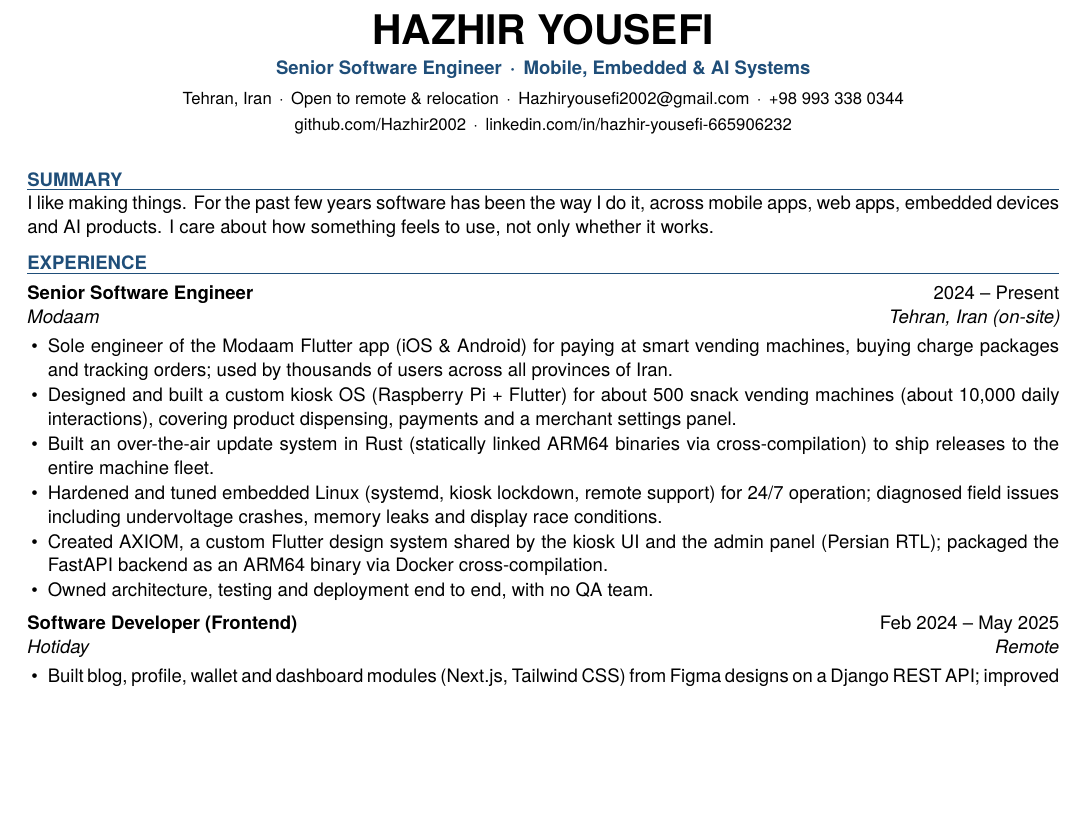
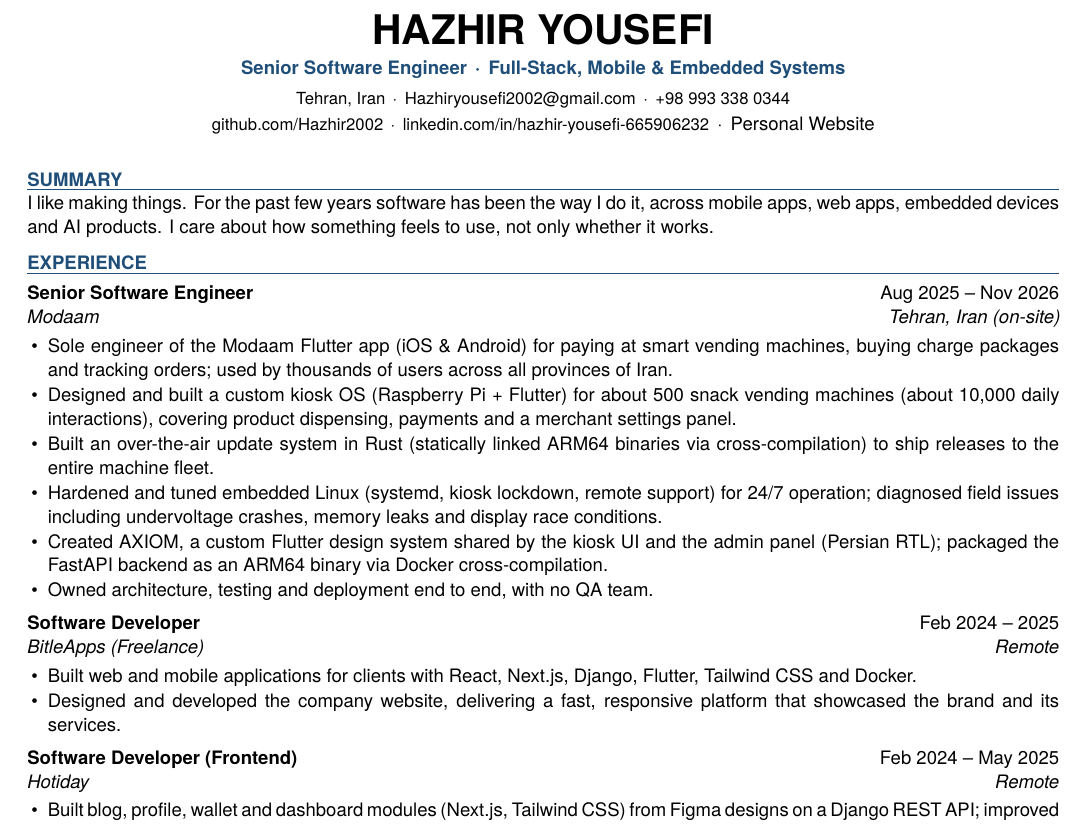
Before and after one commit to Hazhir2002/resume, a LaTeX CV (resume-en.tex): part of the page before the commit and part of page 1 of 2 after it, cut so that both start at the same text, the shorter picture padded with empty space. Compiled offline with XeLaTeX; a missing font is replaced by an installed copy or a similar font.

Commit message:
added the bittle apps experience and changing some parts

```diff
--- a/resume-en.tex
+++ b/resume-en.tex
@@ -34,12 +34,13 @@
 
 \begin{center}
   {\fontsize{22}{26}\selectfont\bfseries HAZHIR YOUSEFI}\\[3pt]
-  {\color{accent}\bfseries Senior Software Engineer \,·\, Mobile, Embedded \& AI Systems}\\[3pt]
-  {\small Tehran, Iran \,·\, Open to remote \& relocation \,·\,
+  {\color{accent}\bfseries Senior Software Engineer \,·\, Full-Stack, Mobile \& Embedded Systems}\\[3pt]
+  {\small Tehran, Iran \,·\,
   \href{mailto:Hazhiryousefi2002@gmail.com}{Hazhiryousefi2002@gmail.com} \,·\,
   +98 993 338 0344}\\[1pt]
   {\small \href{https://github.com/Hazhir2002}{github.com/Hazhir2002} \,·\,
-  \href{https://linkedin.com/in/hazhir-yousefi-665906232}{linkedin.com/in/hazhir-yousefi-665906232}}
+  \href{https://linkedin.com/in/hazhir-yousefi-665906232}{linkedin.com/in/hazhir-yousefi-665906232}} \,·\,
+  \href{https://h4zhir.com}{Personal Website}
 \end{center}
 
 \section{Summary}
@@ -47,7 +48,7 @@
 
 \section{Experience}
 
-\entry{Senior Software Engineer}{Modaam}{2024 -- Present}{Tehran, Iran (on-site)}
+\entry{Senior Software Engineer}{Modaam}{Aug 2025 -- Nov 2026}{Tehran, Iran (on-site)}
 \begin{itemize}
   \item Sole engineer of the Modaam Flutter app (iOS \& Android) for paying at smart vending machines, buying
         charge packages and tracking orders; used by thousands of users across all provinces of Iran.
@@ -60,6 +61,15 @@
   \item Created AXIOM, a custom Flutter design system shared by the kiosk UI and the admin panel (Persian RTL);
         packaged the FastAPI backend as an ARM64 binary via Docker cross-compilation.
   \item Owned architecture, testing and deployment end to end, with no QA team.
+\end{itemize}
+
+
+\entry{Software Developer}{BitleApps (Freelance)}{Feb 2024 -- 2025}{Remote}
+\begin{itemize}
+  \item Built web and mobile applications for clients with React, Next.js, Django, Flutter, Tailwind CSS
+        and Docker.
+  \item Designed and developed the company website, delivering a fast, responsive platform that showcased
+        the brand and its services.
 \end{itemize}
 
 \entry{Software Developer (Frontend)}{Hotiday}{Feb 2024 -- May 2025}{Remote}
```
Also changed, not shown: resume-en.tex (4 more changed lines).
